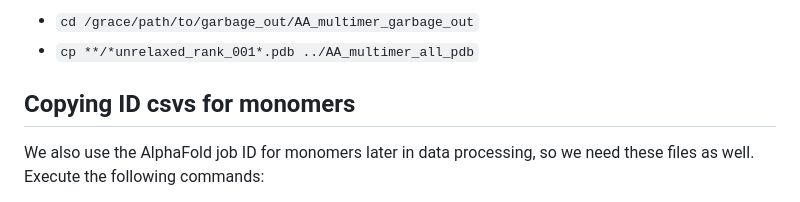
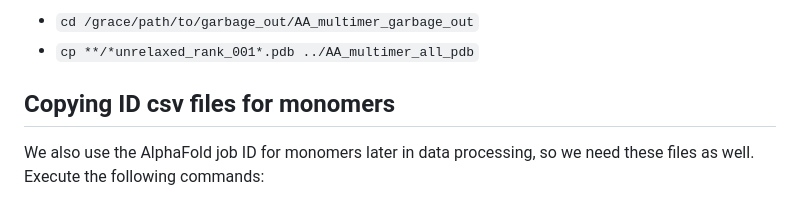
Before and after one commit to mying2002/Explainable-AlphaFold-Multimer, a Markdown page: README.md, the part around the change. GitHub-like rendering.

```diff
--- a/README.md
+++ b/README.md
@@ -57,7 +57,7 @@ For antibody-antigen multimer PDB files:
 - `cd /grace/path/to/garbage_out/AA_multimer_garbage_out`
 - `cp **/*unrelaxed_rank_001*.pdb ../AA_multimer_all_pdb`
 
-## Copying ID csvs for monomers
+## Copying ID csv files for monomers
 We also use the AlphaFold job ID for monomers later in data processing, so we need these files as well. Execute the following commands:
 
 For generic monomer csv files:
```
